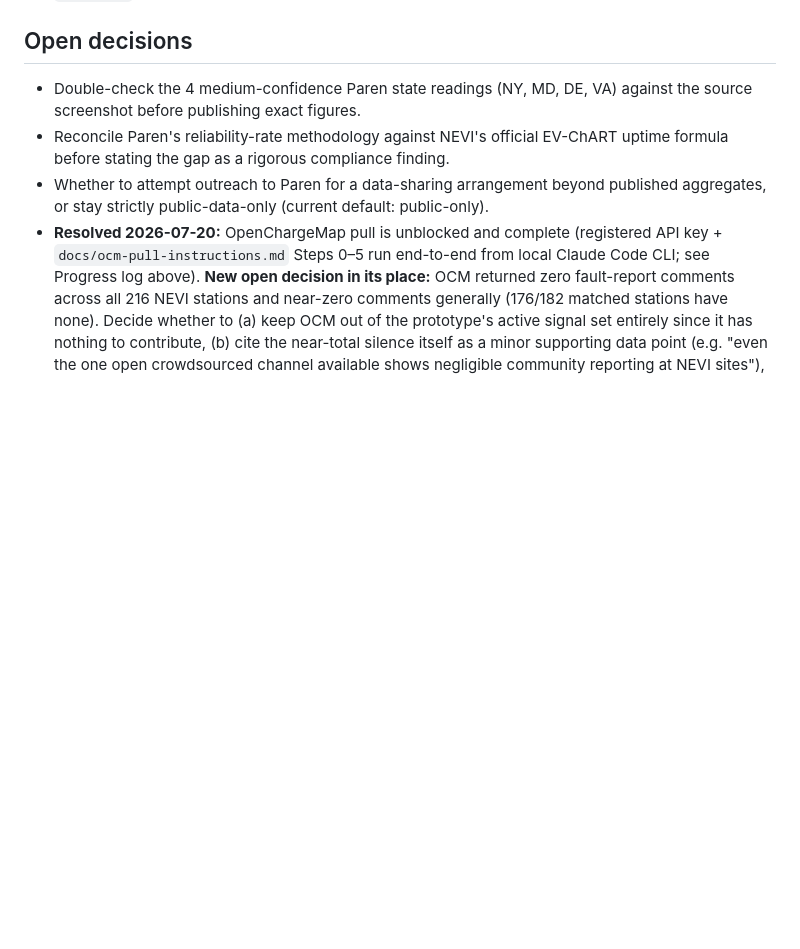
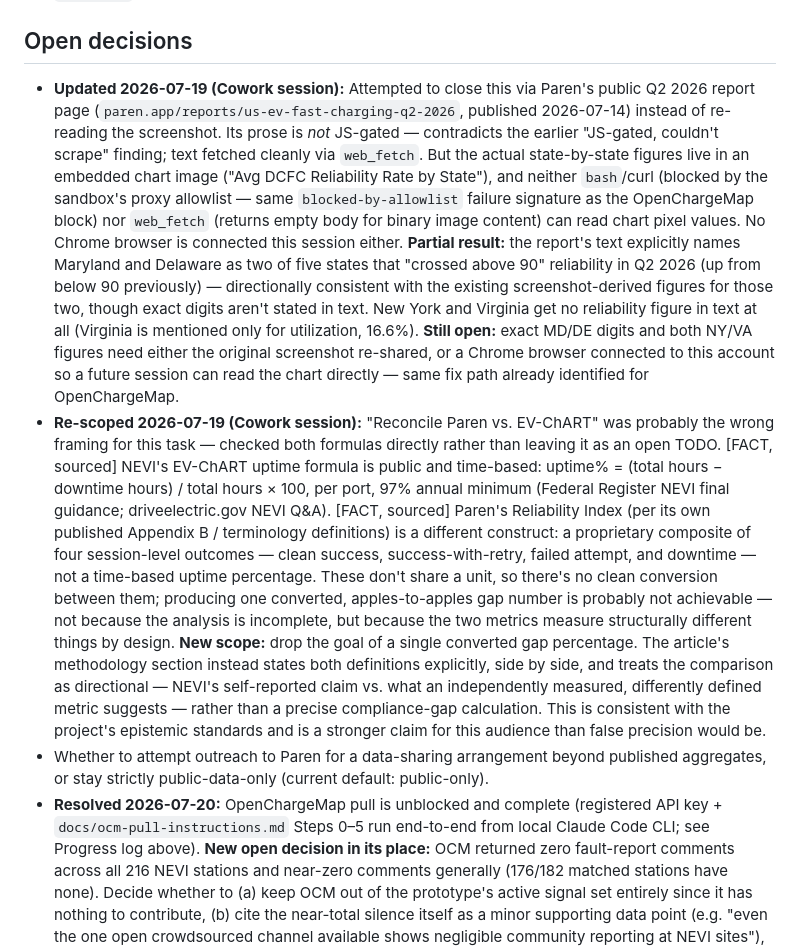
Before and after one commit to jaksanders/NEVI-self-reporting-gap, a Markdown page: CLAUDE.md, the part around the change. Drawn GitHub-style; blank space fills up the shorter version.

Commit message:
Partially close Paren 4-state check; re-scope EV-ChART reconciliation from conversion to disclosure

```diff
--- a/CLAUDE.md
+++ b/CLAUDE.md
@@ -336,10 +336,42 @@ contribution.
 
 ## Open decisions
 
-- Double-check the 4 medium-confidence Paren state readings (NY, MD, DE, VA) against
-  the source screenshot before publishing exact figures.
-- Reconcile Paren's reliability-rate methodology against NEVI's official EV-ChART
-  uptime formula before stating the gap as a rigorous compliance finding.
+- **Updated 2026-07-19 (Cowork session):** Attempted to close this via Paren's public
+  Q2 2026 report page (`paren.app/reports/us-ev-fast-charging-q2-2026`, published
+  2026-07-14) instead of re-reading the screenshot. Its prose is *not* JS-gated —
+  contradicts the earlier "JS-gated, couldn't scrape" finding; text fetched cleanly via
+  `web_fetch`. But the actual state-by-state figures live in an embedded chart image
+  ("Avg DCFC Reliability Rate by State"), and neither `bash`/curl (blocked by the
+  sandbox's proxy allowlist — same `blocked-by-allowlist` failure signature as the
+  OpenChargeMap block) nor `web_fetch` (returns empty body for binary image content)
+  can read chart pixel values. No Chrome browser is connected this session either.
+  **Partial result:** the report's text explicitly names Maryland and Delaware as two
+  of five states that "crossed above 90" reliability in Q2 2026 (up from below 90
+  previously) — directionally consistent with the existing screenshot-derived figures
+  for those two, though exact digits aren't stated in text. New York and Virginia get
+  no reliability figure in text at all (Virginia is mentioned only for utilization,
+  16.6%). **Still open:** exact MD/DE digits and both NY/VA figures need either the
+  original screenshot re-shared, or a Chrome browser connected to this account so a
+  future session can read the chart directly — same fix path already identified for
+  OpenChargeMap.
+- **Re-scoped 2026-07-19 (Cowork session):** "Reconcile Paren vs. EV-ChART" was
+  probably the wrong framing for this task — checked both formulas directly rather than
+  leaving it as an open TODO. [FACT, sourced] NEVI's EV-ChART uptime formula is public
+  and time-based: uptime% = (total hours − downtime hours) / total hours × 100, per
+  port, 97% annual minimum (Federal Register NEVI final guidance; driveelectric.gov
+  NEVI Q&A). [FACT, sourced] Paren's Reliability Index (per its own published Appendix
+  B / terminology definitions) is a different construct: a proprietary composite of
+  four session-level outcomes — clean success, success-with-retry, failed attempt, and
+  downtime — not a time-based uptime percentage. These don't share a unit, so there's
+  no clean conversion between them; producing one converted, apples-to-apples gap
+  number is probably not achievable — not because the analysis is incomplete, but
+  because the two metrics measure structurally different things by design. **New
+  scope:** drop the goal of a single converted gap percentage. The article's
+  methodology section instead states both definitions explicitly, side by side, and
+  treats the comparison as directional — NEVI's self-reported claim vs. what an
+  independently measured, differently defined metric suggests — rather than a precise
+  compliance-gap calculation. This is consistent with the project's epistemic
+  standards and is a stronger claim for this audience than false precision would be.
 - Whether to attempt outreach to Paren for a data-sharing arrangement beyond published
   aggregates, or stay strictly public-data-only (current default: public-only).
 - **Resolved 2026-07-20:** OpenChargeMap pull is unblocked and complete (registered API
```
